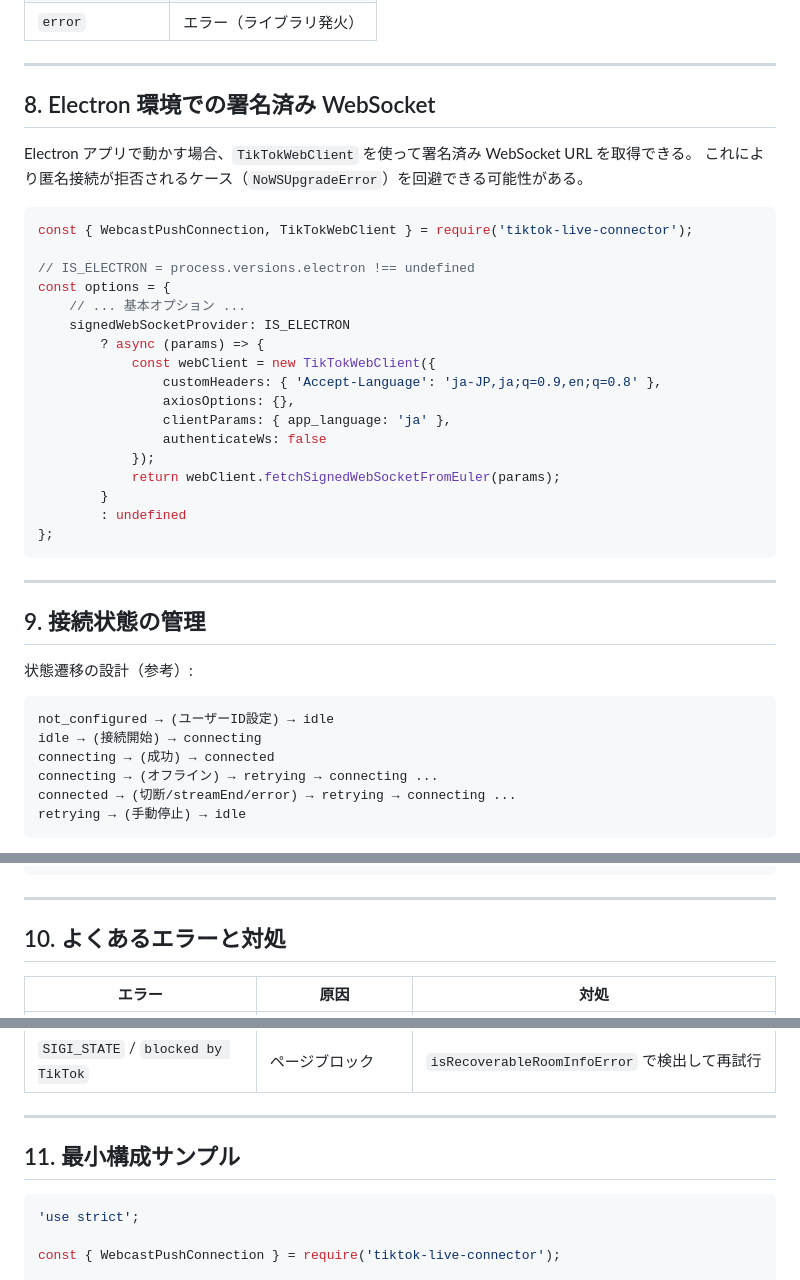
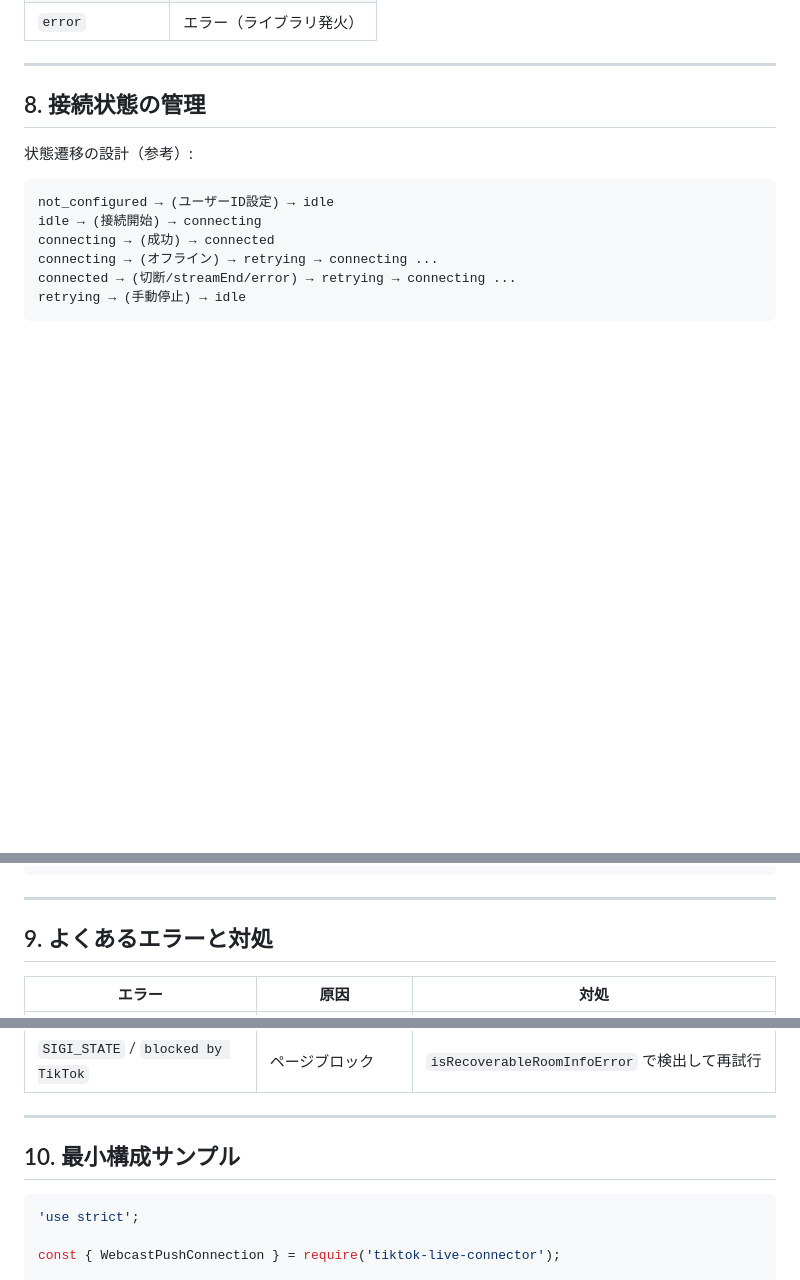
Before and after one commit to graphica-live/live-sidestage, a Markdown page: live-sidestage-desktop/docs/tiktok-live-connector-guide.md, 3 parts joined by grey strips. Rendered like a GitHub page; blank space fills up the shorter version.

Commit message:
docs: remove Euler section (paid service, account risk)

````diff
--- a/live-sidestage-desktop/docs/tiktok-live-connector-guide.md
+++ b/live-sidestage-desktop/docs/tiktok-live-connector-guide.md
@@ -347,34 +347,7 @@ async function fetchGiftCatalog(broadcasterId) {
 
 ---
 
-## 8. Electron 環境での署名済み WebSocket
-
-Electron アプリで動かす場合、`TikTokWebClient` を使って署名済み WebSocket URL を取得できる。
-これにより匿名接続が拒否されるケース（`NoWSUpgradeError`）を回避できる可能性がある。
-
-```js
-const { WebcastPushConnection, TikTokWebClient } = require('tiktok-live-connector');
-
-// IS_ELECTRON = process.versions.electron !== undefined
-const options = {
-    // ... 基本オプション ...
-    signedWebSocketProvider: IS_ELECTRON
-        ? async (params) => {
-            const webClient = new TikTokWebClient({
-                customHeaders: { 'Accept-Language': 'ja-JP,ja;q=0.9,en;q=0.8' },
-                axiosOptions: {},
-                clientParams: { app_language: 'ja' },
-                authenticateWs: false
-            });
-            return webClient.fetchSignedWebSocketFromEuler(params);
-        }
-        : undefined
-};
-```
-
----
-
-## 9. 接続状態の管理
+## 8. 接続状態の管理
 
 状態遷移の設計（参考）:
 
@@ -404,7 +377,7 @@ retrying → (手動停止) → idle
 
 ---
 
-## 10. よくあるエラーと対処
+## 9. よくあるエラーと対処
 
 | エラー | 原因 | 対処 |
 |---|---|---|
@@ -416,7 +389,7 @@ retrying → (手動停止) → idle
 
 ---
 
-## 11. 最小構成サンプル
+## 10. 最小構成サンプル
 
 ```js
 'use strict';
````
